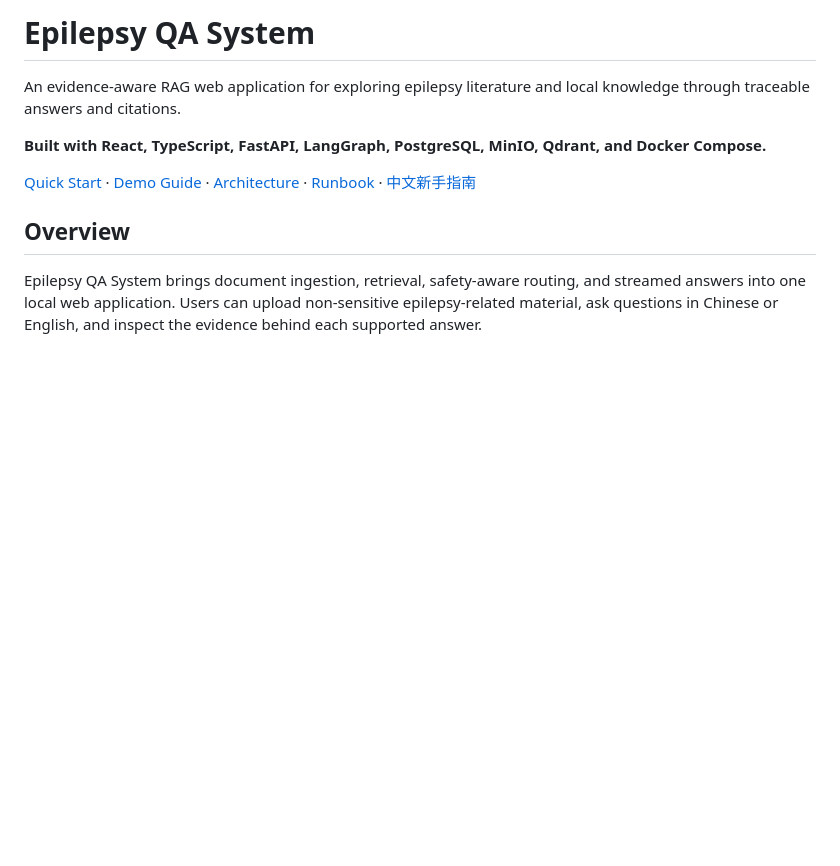
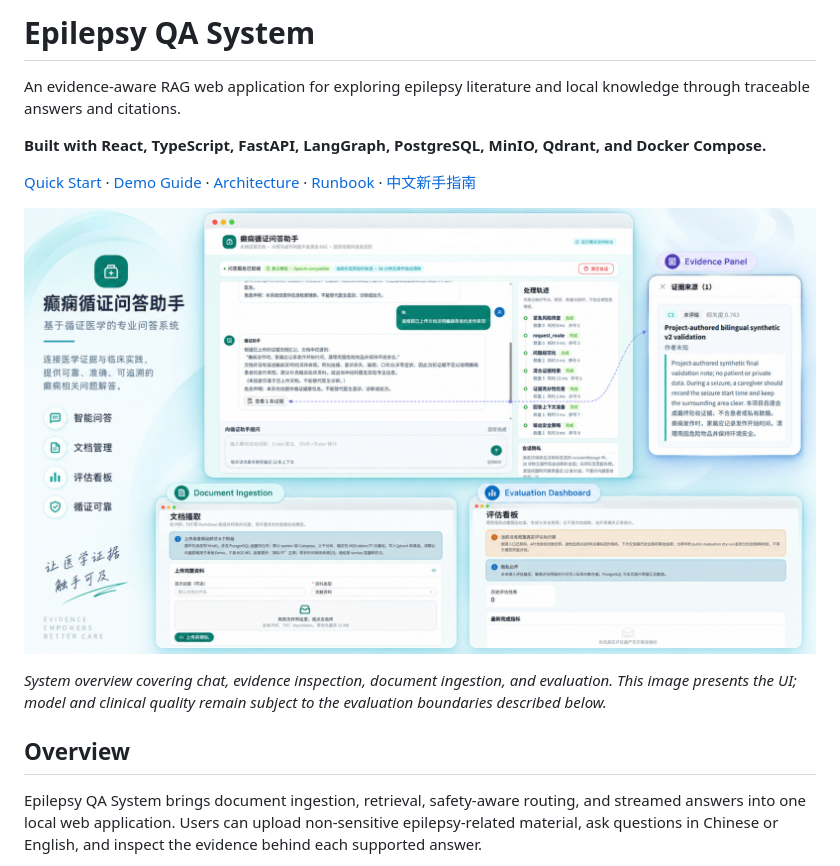
Before and after one commit to BrianFang18/epilepsy_qa_system, a Markdown page: README.md, the part around the change. GitHub-like rendering; pictures changed too: docs/images/Epilepsy_QA_system.png (added); blank space fills up the shorter version.

Commit message:
docs: add system overview image

```diff
--- a/README.md
+++ b/README.md
@@ -5,6 +5,10 @@ An evidence-aware RAG web application for exploring epilepsy literature and loca
 **Built with React, TypeScript, FastAPI, LangGraph, PostgreSQL, MinIO, Qdrant, and Docker Compose.**
 
 [Quick Start](#quick-start) · [Demo Guide](docs/DEMO.md) · [Architecture](docs/ARCHITECTURE.md) · [Runbook](docs/RUNBOOK.md) · [中文新手指南](BEGINNER_RUN_GUIDE.md)
+
+![Epilepsy QA System overview showing chat, evidence, document ingestion, and evaluation](docs/images/Epilepsy_QA_system.png)
+
+*System overview covering chat, evidence inspection, document ingestion, and evaluation. This image presents the UI; model and clinical quality remain subject to the evaluation boundaries described below.*
 
 ## Overview
 
```
Also changed, not shown: 1 other file.
